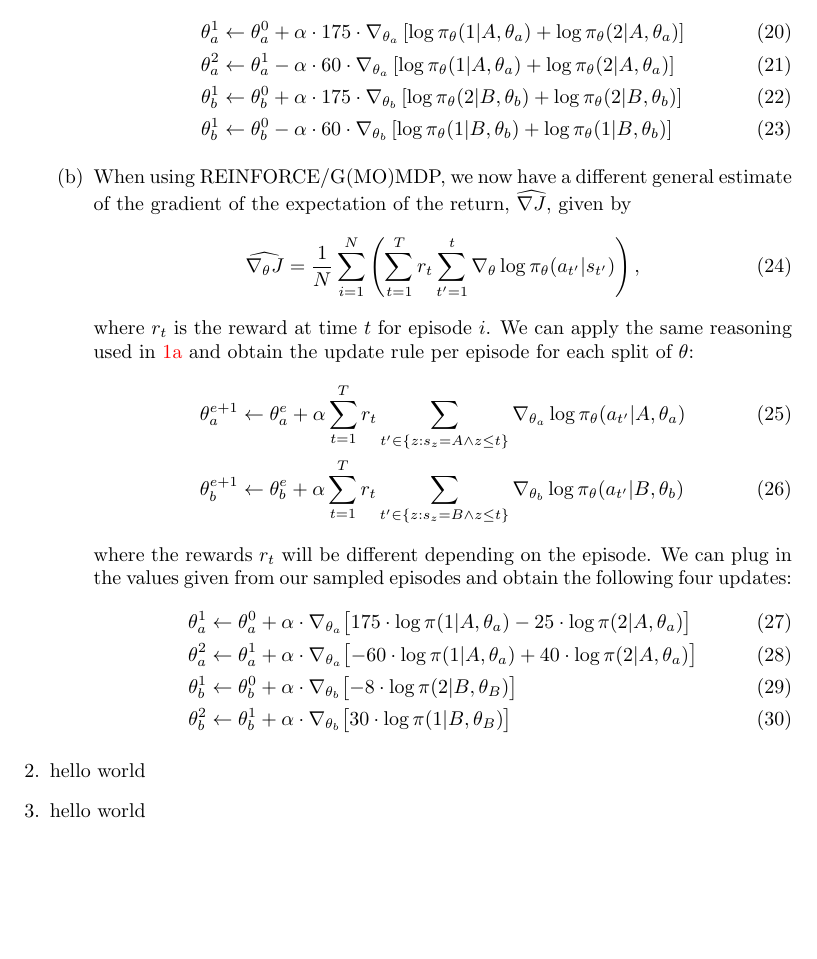
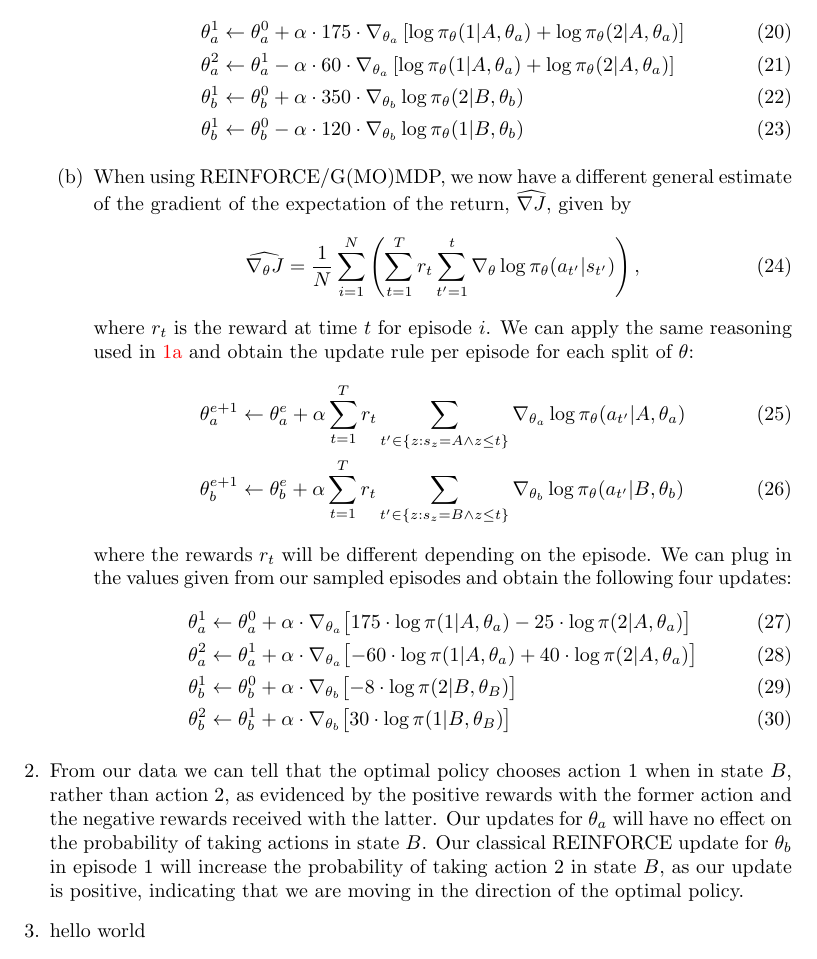
Before and after one commit to thesofakillers/rl-labs, a LaTeX problem sheet (4_exercise/david_kuric_hw_4.tex): part of page 4 of 4, cut so that both start at the same text, the shorter picture padded with empty space. Compiled offline with pdfLaTeX.

Commit message:
simplify

```diff
--- a/4_exercise/david_kuric_hw_4.tex
+++ b/4_exercise/david_kuric_hw_4.tex
@@ -191,12 +191,10 @@
 			            \theta^2_a & \leftarrow \theta^1_a - \alpha \cdot 60 \cdot
 			            \nabla_{\theta_a}\left[ \log \pi_\theta(1| A, \theta_a) + \log \pi_\theta(2|
 			            A, \theta_a)\right]                                         \\
-			            \theta^1_b & \leftarrow \theta^0_b + \alpha \cdot 175 \cdot
-			            \nabla_{\theta_b}\left[ \log \pi_\theta(2| B, \theta_b) + \log \pi_\theta(2|
-			            B, \theta_b)\right]                                         \\
-			            \theta^1_b & \leftarrow \theta^0_b - \alpha \cdot 60 \cdot
-			            \nabla_{\theta_b}\left[ \log \pi_\theta(1| B, \theta_b) + \log \pi_\theta(1|
-				            B, \theta_b)\right]
+			            \theta^1_b & \leftarrow \theta^0_b + \alpha \cdot 350 \cdot
+			            \nabla_{\theta_b} \log \pi_\theta(2| B, \theta_b)           \\
+			            \theta^1_b & \leftarrow \theta^0_b - \alpha \cdot 120 \cdot
+			            \nabla_{\theta_b} \log \pi_\theta(1| B, \theta_b)
 		            \end{align}
 		      \item When using REINFORCE/G(MO)MDP, we now have a different general estimate of the
 		            gradient of the expectation of the return, $\widehat{\nabla J},$ given by
@@ -228,7 +226,13 @@
 			            \bigl[30 \cdot \log \pi (1 | B, \theta_B) \bigr]
 		            \end{align}
 	      \end{enumerate}
-	\item hello world
+	\item From our data we can tell that the optimal policy chooses action 1 when in state $B$,
+	      rather than action 2, as evidenced by the positive rewards with the former action and the
+	      negative rewards received with the latter. Our updates for $\theta_a$ will have no effect on
+	      the probability of taking actions in state $B$. Our classical REINFORCE update for
+	      $\theta_b$ in episode 1 will increase the probability of taking action 2 in state $B$, as
+	      our update is positive, indicating that we are moving in the direction of the optimal
+	      policy.
 	\item hello world
 	\item hello world
 	\item hello world
```
Also changed, not shown: 4_exercise/david_kuric_hw_4.pdf.
